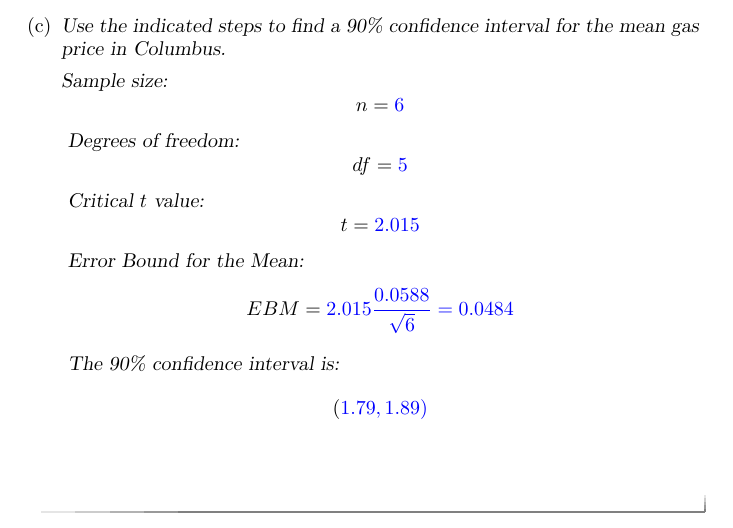
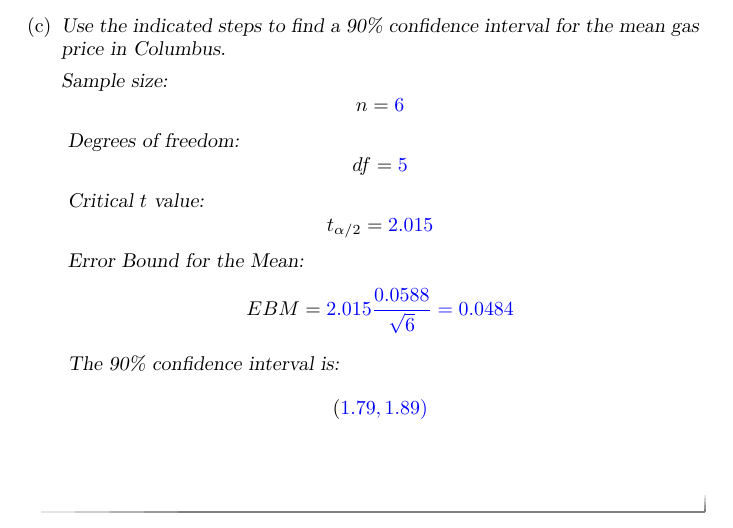
Before and after one commit to annadavismath/precalculus, a LaTeX document (mth140Quiz9/mth140Quiz9.tex): part of page 2 of 2, cut so that both start at the same text. Compiled offline with pdfLaTeX.

Commit message:
Update mth140Quiz9.tex

```diff
--- a/mth140Quiz9/mth140Quiz9.tex
+++ b/mth140Quiz9/mth140Quiz9.tex
@@ -43,7 +43,7 @@ Assume that Columbus gas prices are approximately normally distributed.
    Degrees of freedom:
    $$df=\answer{5}$$
    Critical $t$ value:
-   $$t=\answer{2.015}$$
+   $$t_{\alpha/2}=\answer{2.015}$$
    Error Bound for the Mean:
    $$EBM=\answer{2.015}\frac{\answer[tolerance=0.001]{0.0588}}{\answer[tolerance=0.01]{\sqrt{6}}}=\answer[tolerance=0.001]{0.0484}$$
    The 90\% confidence interval is:
```
